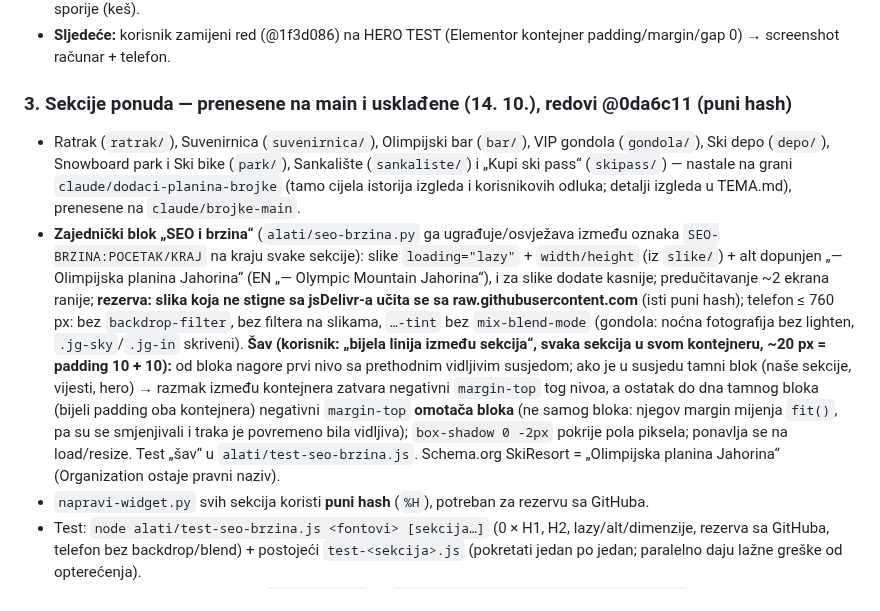
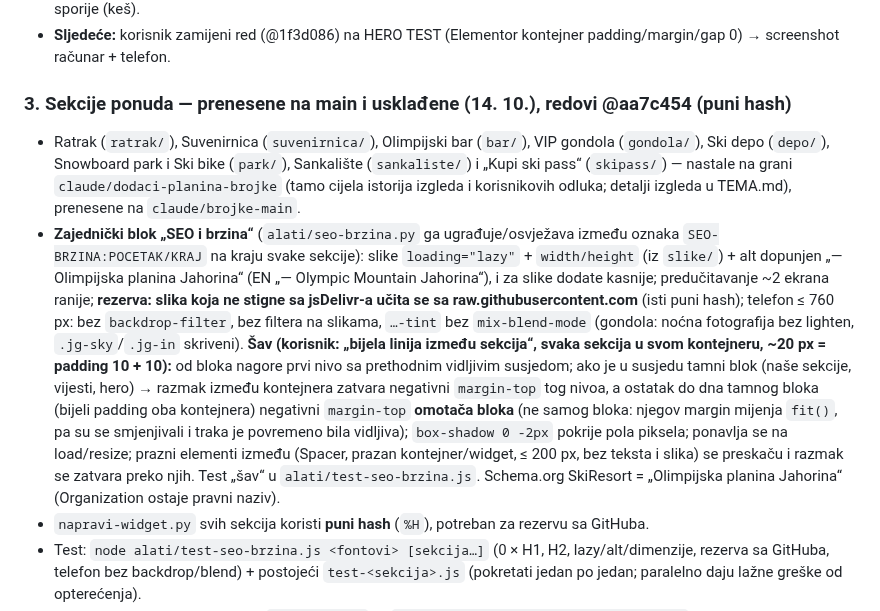
Before and after one commit to NjegosAnalyst/Webpage, a Markdown page: STANJE-PROJEKTA.md, the part around the change. GitHub-like rendering.

Commit message:
Stanje projekta: šav preko praznih elemenata (redovi @aa7c454)
Co-Authored-By: Claude Opus 5.5 <noreply@anthropic.com>
Claude-Session: https://claude.ai/code/session_01DomcT7HdDVhEmMRqUe5SzS

```diff
--- a/STANJE-PROJEKTA.md
+++ b/STANJE-PROJEKTA.md
@@ -80,9 +80,9 @@ Pročitaj ovo prije rada. Komunikacija sa korisnikom: srpski, latinica, ijekavic
 - **Radi na HERO TEST (14. 10.), korisnik: „radi sve samo se sporo učitava“** → ulazak skraćen sa ~4 s na ~2 s (uže .25 s, sjedišta od 650 ms svakih 200 ms, koluti .9–1.3 s), fotografija ostaje `loading="lazy"` u HTML-u ali je IntersectionObserver (rootMargin 1600 px) prebaci na eager ~2 ekrana ranije. Prvo učitavanje nove verzije sa jsDelivr-a je sporije (keš).
 - **Sljedeće:** korisnik zamijeni red (@1f3d086) na HERO TEST (Elementor kontejner padding/margin/gap 0) → screenshot računar + telefon.
 
-### 3. Sekcije ponuda — prenesene na main i usklađene (14. 10.), redovi @0da6c11 (puni hash)
+### 3. Sekcije ponuda — prenesene na main i usklađene (14. 10.), redovi @aa7c454 (puni hash)
 - Ratrak (`ratrak/`), Suvenirnica (`suvenirnica/`), Olimpijski bar (`bar/`), VIP gondola (`gondola/`), Ski depo (`depo/`), Snowboard park i Ski bike (`park/`), Sankalište (`sankaliste/`) i „Kupi ski pass“ (`skipass/`) — nastale na grani `claude/dodaci-planina-brojke` (tamo cijela istorija izgleda i korisnikovih odluka; detalji izgleda u TEMA.md), prenesene na `claude/brojke-main`.
-- **Zajednički blok „SEO i brzina“** (`alati/seo-brzina.py` ga ugrađuje/osvježava između oznaka `SEO-BRZINA:POCETAK/KRAJ` na kraju svake sekcije): slike `loading="lazy"` + `width/height` (iz `slike/`) + alt dopunjen „— Olimpijska planina Jahorina“ (EN „— Olympic Mountain Jahorina“), i za slike dodate kasnije; predučitavanje ~2 ekrana ranije; **rezerva: slika koja ne stigne sa jsDelivr-a učita se sa raw.githubusercontent.com** (isti puni hash); telefon ≤ 760 px: bez `backdrop-filter`, bez filtera na slikama, `…-tint` bez `mix-blend-mode` (gondola: noćna fotografija bez lighten, `.jg-sky`/`.jg-in` skriveni). **Šav (korisnik: „bijela linija između sekcija“, svaka sekcija u svom kontejneru, ~20 px = padding 10 + 10):** od bloka nagore prvi nivo sa prethodnim vidljivim susjedom; ako je u susjedu tamni blok (naše sekcije, vijesti, hero) → razmak između kontejnera zatvara negativni `margin-top` tog nivoa, a ostatak do dna tamnog bloka (bijeli padding oba kontejnera) negativni `margin-top` **omotača bloka** (ne samog bloka: njegov margin mijenja `fit()`, pa su se smjenjivali i traka je povremeno bila vidljiva); `box-shadow 0 -2px` pokrije pola piksela; ponavlja se na load/resize. Test „šav“ u `alati/test-seo-brzina.js`. Schema.org SkiResort = „Olimpijska planina Jahorina“ (Organization ostaje pravni naziv).
+- **Zajednički blok „SEO i brzina“** (`alati/seo-brzina.py` ga ugrađuje/osvježava između oznaka `SEO-BRZINA:POCETAK/KRAJ` na kraju svake sekcije): slike `loading="lazy"` + `width/height` (iz `slike/`) + alt dopunjen „— Olimpijska planina Jahorina“ (EN „— Olympic Mountain Jahorina“), i za slike dodate kasnije; predučitavanje ~2 ekrana ranije; **rezerva: slika koja ne stigne sa jsDelivr-a učita se sa raw.githubusercontent.com** (isti puni hash); telefon ≤ 760 px: bez `backdrop-filter`, bez filtera na slikama, `…-tint` bez `mix-blend-mode` (gondola: noćna fotografija bez lighten, `.jg-sky`/`.jg-in` skriveni). **Šav (korisnik: „bijela linija između sekcija“, svaka sekcija u svom kontejneru, ~20 px = padding 10 + 10):** od bloka nagore prvi nivo sa prethodnim vidljivim susjedom; ako je u susjedu tamni blok (naše sekcije, vijesti, hero) → razmak između kontejnera zatvara negativni `margin-top` tog nivoa, a ostatak do dna tamnog bloka (bijeli padding oba kontejnera) negativni `margin-top` **omotača bloka** (ne samog bloka: njegov margin mijenja `fit()`, pa su se smjenjivali i traka je povremeno bila vidljiva); `box-shadow 0 -2px` pokrije pola piksela; ponavlja se na load/resize; prazni elementi između (Spacer, prazan kontejner/widget, ≤ 200 px, bez teksta i slika) se preskaču i razmak se zatvara preko njih. Test „šav“ u `alati/test-seo-brzina.js`. Schema.org SkiResort = „Olimpijska planina Jahorina“ (Organization ostaje pravni naziv).
 - `napravi-widget.py` svih sekcija koristi **puni hash** (`%H`), potreban za rezervu sa GitHuba.
 - Test: `node alati/test-seo-brzina.js <fontovi> [sekcija…]` (0 × H1, H2, lazy/alt/dimenzije, rezerva sa GitHuba, telefon bez backdrop/blend) + postojeći `test-<sekcija>.js` (pokretati jedan po jedan; paralelno daju lažne greške od opterećenja).
 - **Svaka izmjena sekcije:** izmijeni `<sekcija>.js` → `python3 alati/seo-brzina.py <sekcija>` → testovi → commit + push → `python3 napravi-widget.py` → commit + push → novi red.
```
